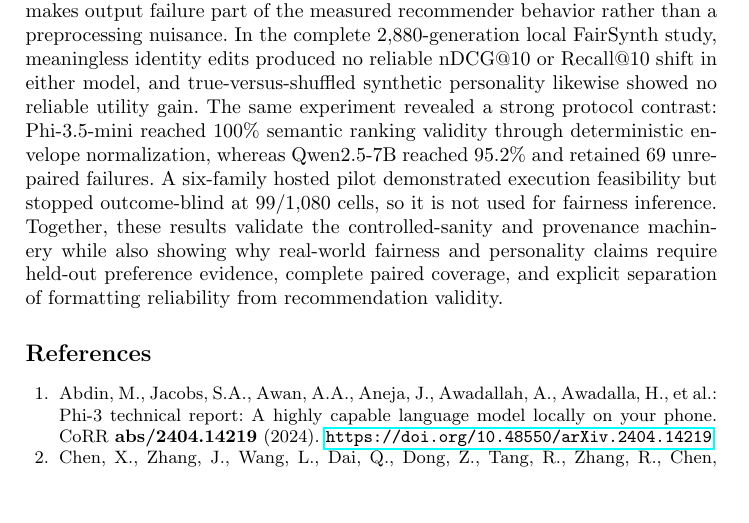
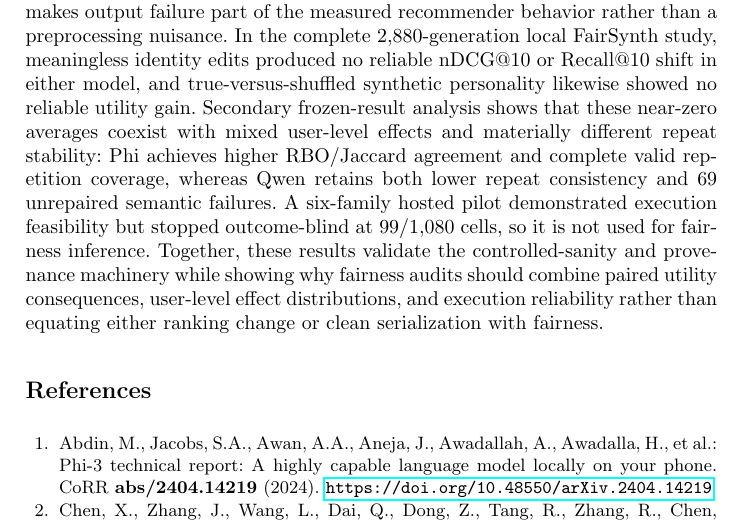
Before and after one commit to Rocky5502/-FairEval, a LaTeX paper (paper/main.tex): part of page 18 of 20, cut so that both start at the same text, the shorter picture padded with empty space. Compiled offline with pdfLaTeX.

Commit message:
Strengthen conclusion with frozen secondary reliability evidence

```diff
--- a/paper/main.tex
+++ b/paper/main.tex
@@ -236,7 +236,7 @@ The local output results also expose an evaluation limitation with broader impli
 For an IR-for-Good framing, the intended intervention path is concrete: detect preference-irrelevant identity effects with an auditable benchmark; separate them from beneficial personalization; expose model-, domain-, and prompt-specific failure modes; and test mitigations that reduce harmful disparities while preserving relevance. Each link in that mechanism is evaluated rather than assumed.
 
 \section{Conclusion}
-FairEval separates ranking sensitivity from preference-conditioned harm and makes output failure part of the measured recommender behavior rather than a preprocessing nuisance. In the complete 2,880-generation local FairSynth study, meaningless identity edits produced no reliable nDCG@10 or Recall@10 shift in either model, and true-versus-shuffled synthetic personality likewise showed no reliable utility gain. The same experiment revealed a strong protocol contrast: Phi-3.5-mini reached 100\% semantic ranking validity through deterministic envelope normalization, whereas Qwen2.5-7B reached 95.2\% and retained 69 unrepaired failures. A six-family hosted pilot demonstrated execution feasibility but stopped outcome-blind at 99/1,080 cells, so it is not used for fairness inference. Together, these results validate the controlled-sanity and provenance machinery while also showing why real-world fairness and personality claims require held-out preference evidence, complete paired coverage, and explicit separation of formatting reliability from recommendation validity.
+FairEval separates ranking sensitivity from preference-conditioned harm and makes output failure part of the measured recommender behavior rather than a preprocessing nuisance. In the complete 2,880-generation local FairSynth study, meaningless identity edits produced no reliable nDCG@10 or Recall@10 shift in either model, and true-versus-shuffled synthetic personality likewise showed no reliable utility gain. Secondary frozen-result analysis shows that these near-zero averages coexist with mixed user-level effects and materially different repeat stability: Phi achieves higher RBO/Jaccard agreement and complete valid repetition coverage, whereas Qwen retains both lower repeat consistency and 69 unrepaired semantic failures. A six-family hosted pilot demonstrated execution feasibility but stopped outcome-blind at 99/1,080 cells, so it is not used for fairness inference. Together, these results validate the controlled-sanity and provenance machinery while showing why fairness audits should combine paired utility consequences, user-level effect distributions, and execution reliability rather than equating either ranking change or clean serialization with fairness.
 
 \bibliographystyle{splncs04}
 \bibliography{references,references_extra}
```
